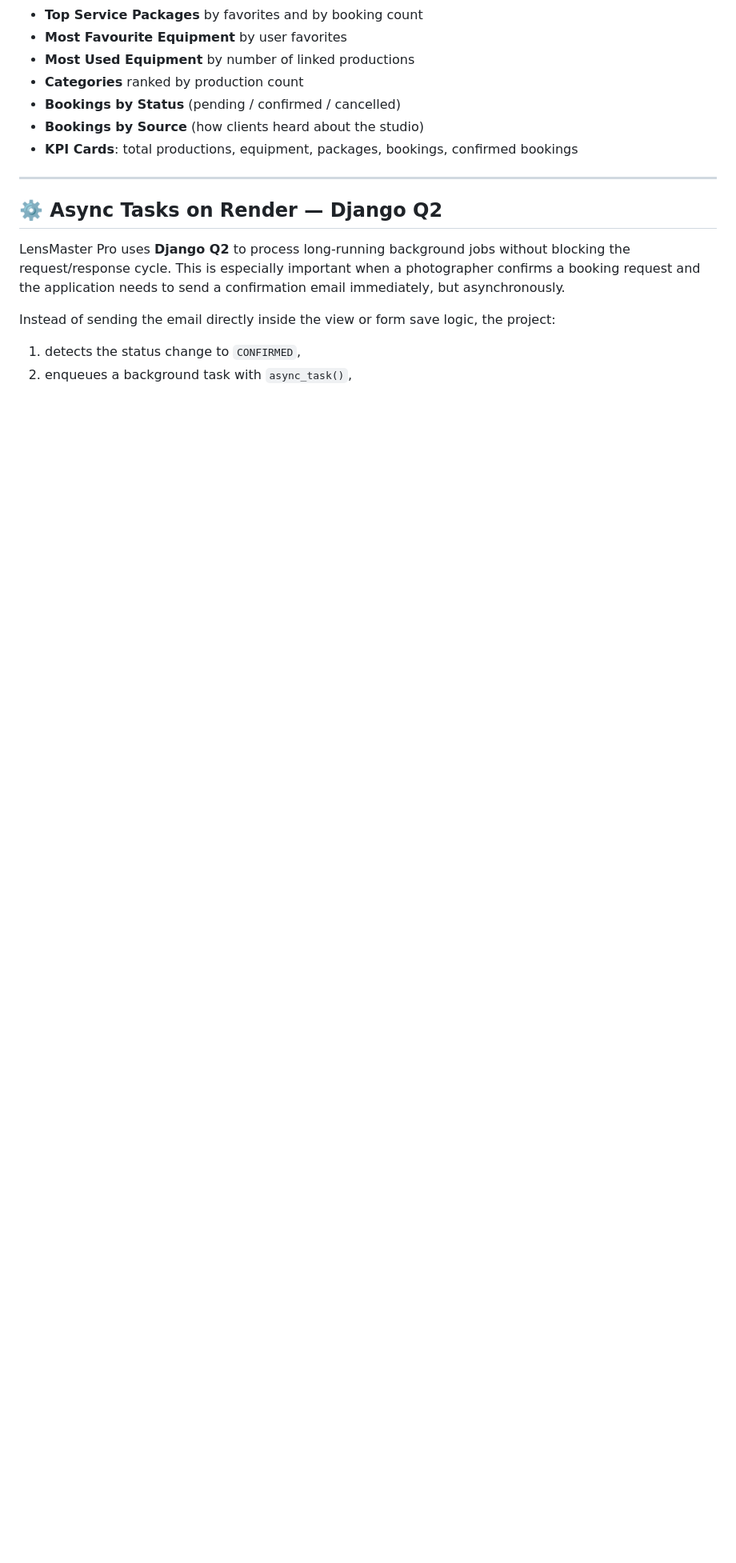
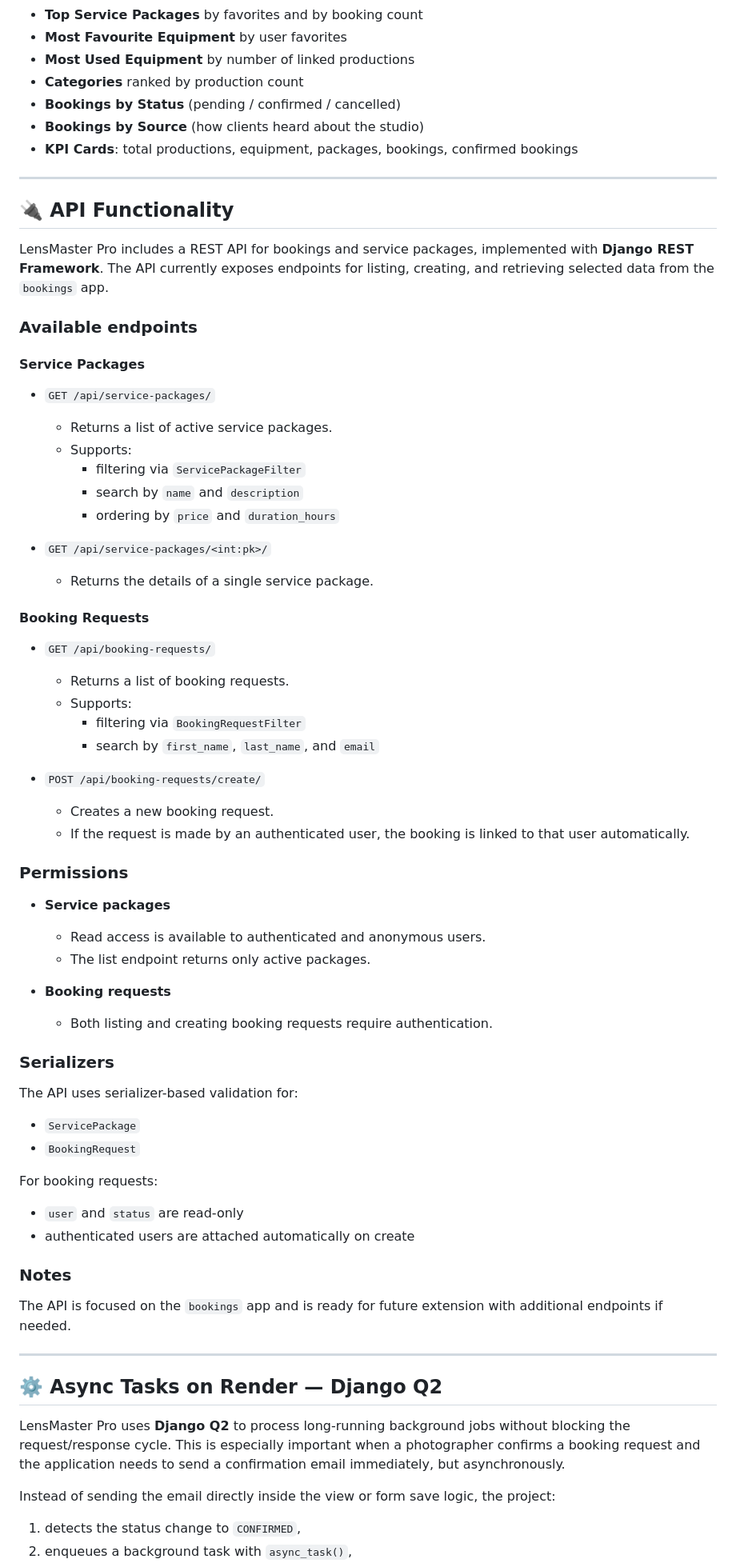
Before and after one commit to AlAleksandrov/lensmaster_pro_2.0, a Markdown page: README.md, the part around one of its changes. Shown at 80% size. GitHub-like rendering; blank space fills up the shorter version.

```diff
--- a/README.md
+++ b/README.md
@@ -314,6 +315,59 @@ The `/accounts/stats/` page is accessible only to Photographers and superusers.
 - **Bookings by Status** (pending / confirmed / cancelled)
 - **Bookings by Source** (how clients heard about the studio)
 - **KPI Cards**: total productions, equipment, packages, bookings, confirmed bookings
+
+---
+
+## 🔌 API Functionality
+
+LensMaster Pro includes a REST API for bookings and service packages, implemented with **Django REST Framework**. The API currently exposes endpoints for listing, creating, and retrieving selected data from the `bookings` app.
+
+### Available endpoints
+
+#### Service Packages
+- `GET /api/service-packages/`
+  - Returns a list of active service packages.
+  - Supports:
+    - filtering via `ServicePackageFilter`
+    - search by `name` and `description`
+    - ordering by `price` and `duration_hours`
+
+- `GET /api/service-packages/<int:pk>/`
+  - Returns the details of a single service package.
+
+#### Booking Requests
+- `GET /api/booking-requests/`
+  - Returns a list of booking requests.
+  - Supports:
+    - filtering via `BookingRequestFilter`
+    - search by `first_name`, `last_name`, and `email`
+
+- `POST /api/booking-requests/create/`
+  - Creates a new booking request.
+  - If the request is made by an authenticated user, the booking is linked to that user automatically.
+
+### Permissions
+
+- **Service packages**
+  - Read access is available to authenticated and anonymous users.
+  - The list endpoint returns only active packages.
+
+- **Booking requests**
+  - Both listing and creating booking requests require authentication.
+
+### Serializers
+
+The API uses serializer-based validation for:
+- `ServicePackage`
+- `BookingRequest`
+
+For booking requests:
+- `user` and `status` are read-only
+- authenticated users are attached automatically on create
+
+### Notes
+
+The API is focused on the `bookings` app and is ready for future extension with additional endpoints if needed.
 
 ---
 
```
Also changed, not shown: other parts of README.md (+1 -0 lines).
